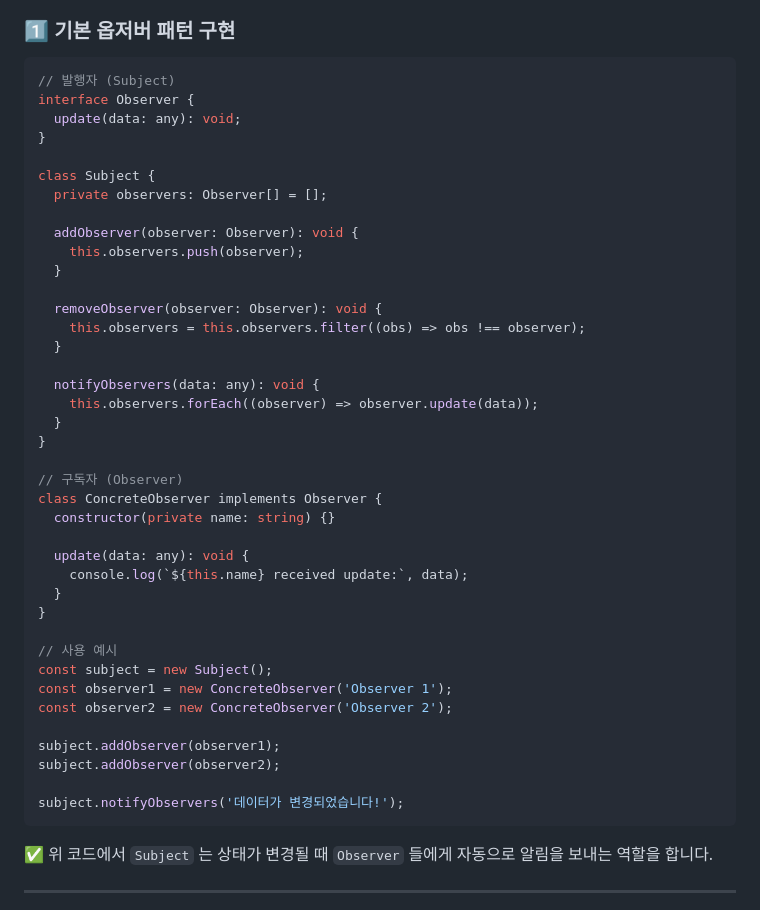
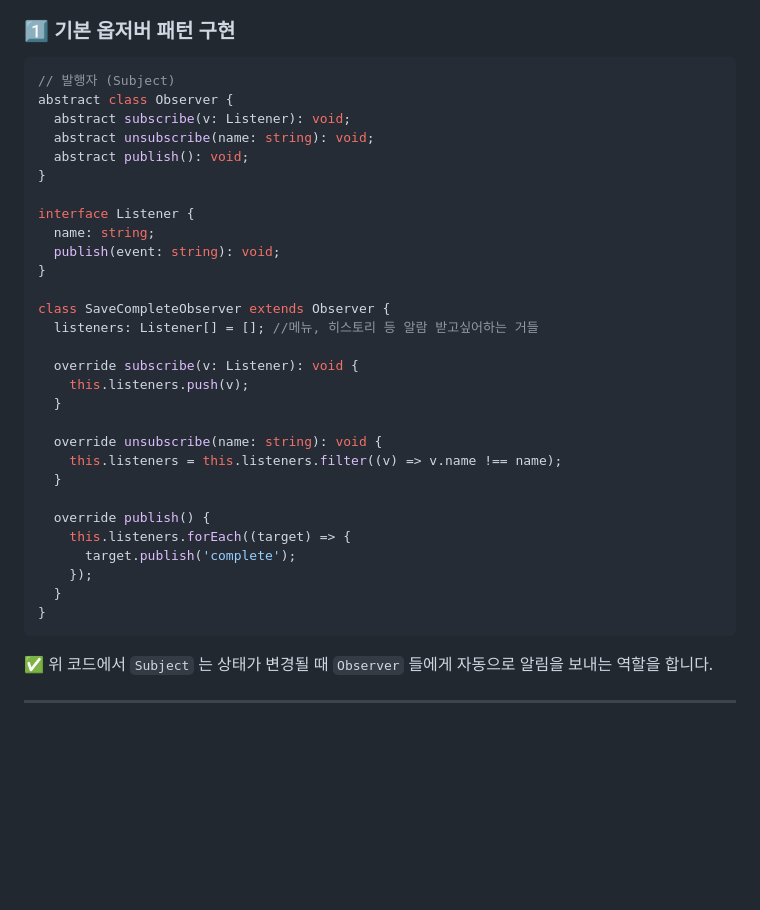
Before and after one commit to wlsgml0229/design-pattern, a Markdown page: note/observer/observer.md, the part around the change. GitHub-like rendering; blank space fills up the shorter version.

Commit message:
📝 옵저버 예시내용 변경

````diff
--- a/note/observer/observer.md
+++ b/note/observer/observer.md
@@ -46,44 +46,34 @@ store.subscribe((mutation, state) => {
 
 ```typescript
 // 발행자 (Subject)
-interface Observer {
-  update(data: any): void;
+abstract class Observer {
+  abstract subscribe(v: Listener): void;
+  abstract unsubscribe(name: string): void;
+  abstract publish(): void;
 }
 
-class Subject {
-  private observers: Observer[] = [];
+interface Listener {
+  name: string;
+  publish(event: string): void;
+}
 
-  addObserver(observer: Observer): void {
-    this.observers.push(observer);
+class SaveCompleteObserver extends Observer {
+  listeners: Listener[] = []; //메뉴, 히스토리 등 알람 받고싶어하는 거들
+
+  override subscribe(v: Listener): void {
+    this.listeners.push(v);
   }
 
-  removeObserver(observer: Observer): void {
-    this.observers = this.observers.filter((obs) => obs !== observer);
+  override unsubscribe(name: string): void {
+    this.listeners = this.listeners.filter((v) => v.name !== name);
   }
 
-  notifyObservers(data: any): void {
-    this.observers.forEach((observer) => observer.update(data));
+  override publish() {
+    this.listeners.forEach((target) => {
+      target.publish('complete');
+    });
   }
 }
-
-// 구독자 (Observer)
-class ConcreteObserver implements Observer {
-  constructor(private name: string) {}
-
-  update(data: any): void {
-    console.log(`${this.name} received update:`, data);
-  }
-}
-
-// 사용 예시
-const subject = new Subject();
-const observer1 = new ConcreteObserver('Observer 1');
-const observer2 = new ConcreteObserver('Observer 2');
-
-subject.addObserver(observer1);
-subject.addObserver(observer2);
-
-subject.notifyObservers('데이터가 변경되었습니다!');
 ```
 
 ✅ 위 코드에서 `Subject` 는 상태가 변경될 때 `Observer` 들에게 자동으로 알림을 보내는 역할을 합니다.
````
